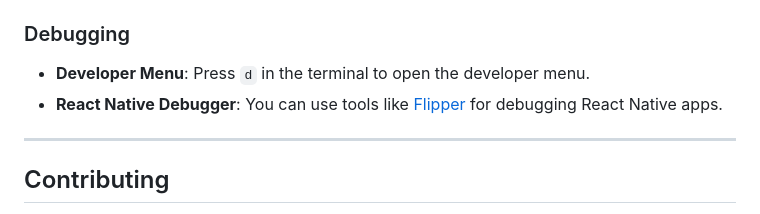
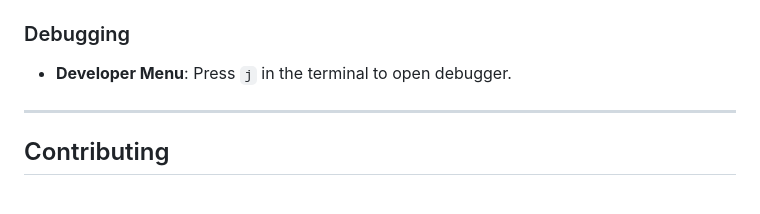
Before and after one commit to shawwal/zapdo, a Markdown page: README.md, the part around the change. GitHub-like rendering.

Commit message:
fix read me message for open debugger

```diff
--- a/README.md
+++ b/README.md
@@ -196,8 +196,7 @@ ZapDo uses Expo's file-based routing system. You can add new screens by creating
 
 ### Debugging
 
-- **Developer Menu**: Press `d` in the terminal to open the developer menu.
-- **React Native Debugger**: You can use tools like [Flipper](https://fbflipper.com/) for debugging React Native apps.
+- **Developer Menu**: Press `j` in the terminal to open debugger.
 
 ---
 
```
